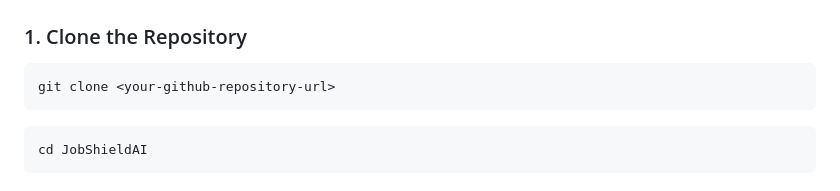
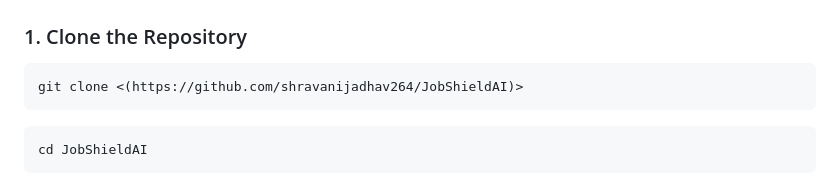
Before and after one commit to shravanijadhav264/JobShieldAI, a Markdown page: README.md, the part around the change. Drawn GitHub-style.

Commit message:
Update clone command with actual repository URL

````diff
--- a/README.md
+++ b/README.md
@@ -195,7 +195,7 @@ The system identifies relevant keywords and skills and uses text similarity or e
 ### 1. Clone the Repository
 
 ```bash
-git clone <your-github-repository-url>
+git clone <(https://github.com/shravanijadhav264/JobShieldAI)>
 ```
 
 ```bash
````
